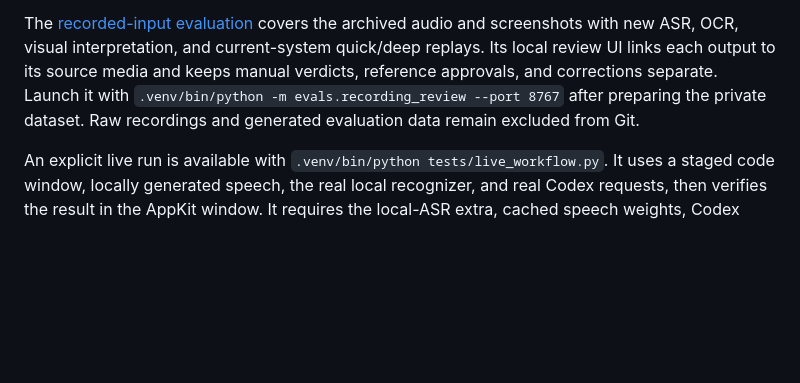
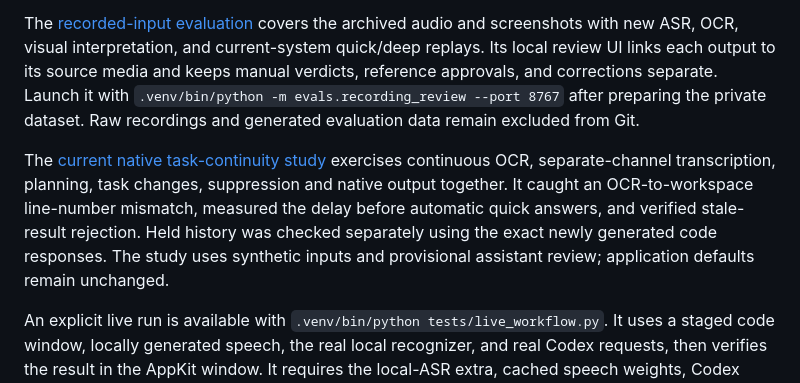
Before and after one commit to russedavid/over-the-shoulder, a Markdown page: README.md, the part around the change. Rendered like a GitHub page; blank space fills up the shorter version.

Commit message:
Document native continuity results and the OCR source-mapping failure

```diff
--- a/README.md
+++ b/README.md
@@ -174,6 +174,8 @@ The [evaluation protocol](evals/protocol.md) follows the task-specific error-ana
 
 The [recorded-input evaluation](evals/recordings-protocol.md) covers the archived audio and screenshots with new ASR, OCR, visual interpretation, and current-system quick/deep replays. Its local review UI links each output to its source media and keeps manual verdicts, reference approvals, and corrections separate. Launch it with `.venv/bin/python -m evals.recording_review --port 8767` after preparing the private dataset. Raw recordings and generated evaluation data remain excluded from Git.
 
+The [current native task-continuity study](docs/task-continuity-results.md) exercises continuous OCR, separate-channel transcription, planning, task changes, suppression and native output together. It caught an OCR-to-workspace line-number mismatch, measured the delay before automatic quick answers, and verified stale-result rejection. Held history was checked separately using the exact newly generated code responses. The study uses synthetic inputs and provisional assistant review; application defaults remain unchanged.
+
 An explicit live run is available with `.venv/bin/python tests/live_workflow.py`. It uses a staged code window, locally generated speech, the real local recognizer, and real Codex requests, then verifies the result in the AppKit window. It requires the local-ASR extra, cached speech weights, Codex sign-in, and screen-recording permission. It is not part of the ordinary offline test suite.
 
 `.venv/bin/python tests/live_continuous.py` runs a finite design-and-revision example through full-resolution Astra OCR, actual local speech transcription, the background context builder, and quick/deep answers. Its screen and speech are generated fixtures; it does not open capture hardware. The private report includes both diagrams, exact generation inputs/outputs, memory deltas, audio, and timings. See [continuous context and visual reading](docs/continuous-context.md).
```
Also changed, not shown: docs/task-continuity-results.md (added, +83 -0 lines).
